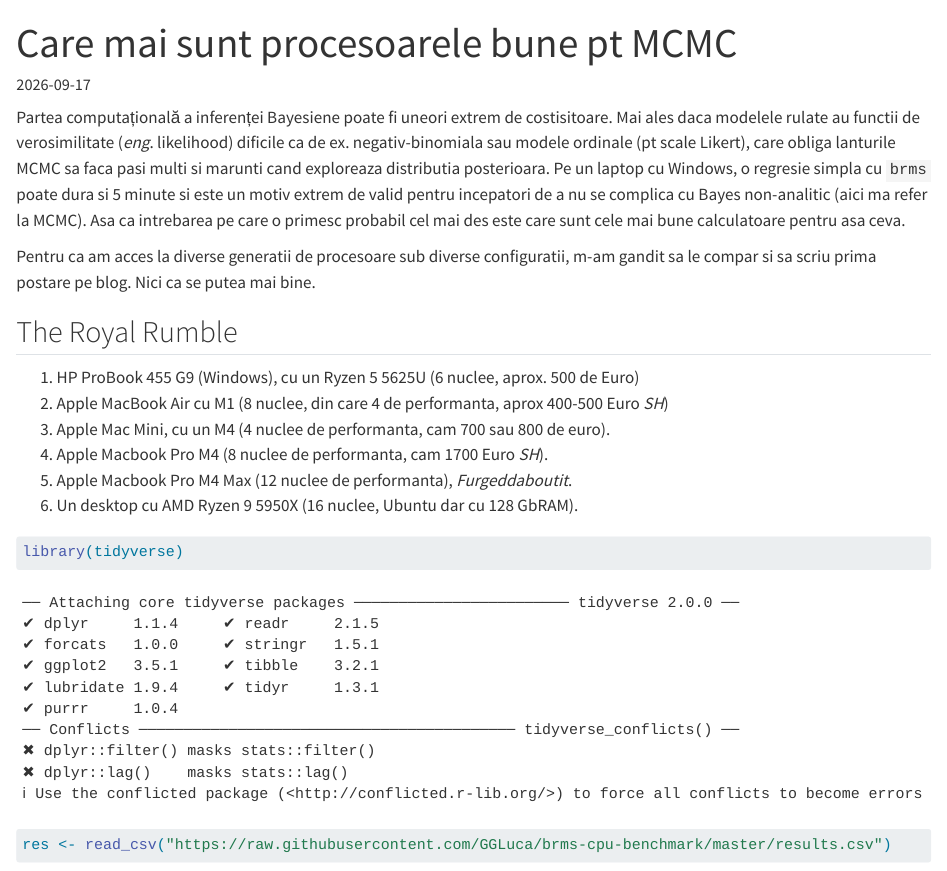
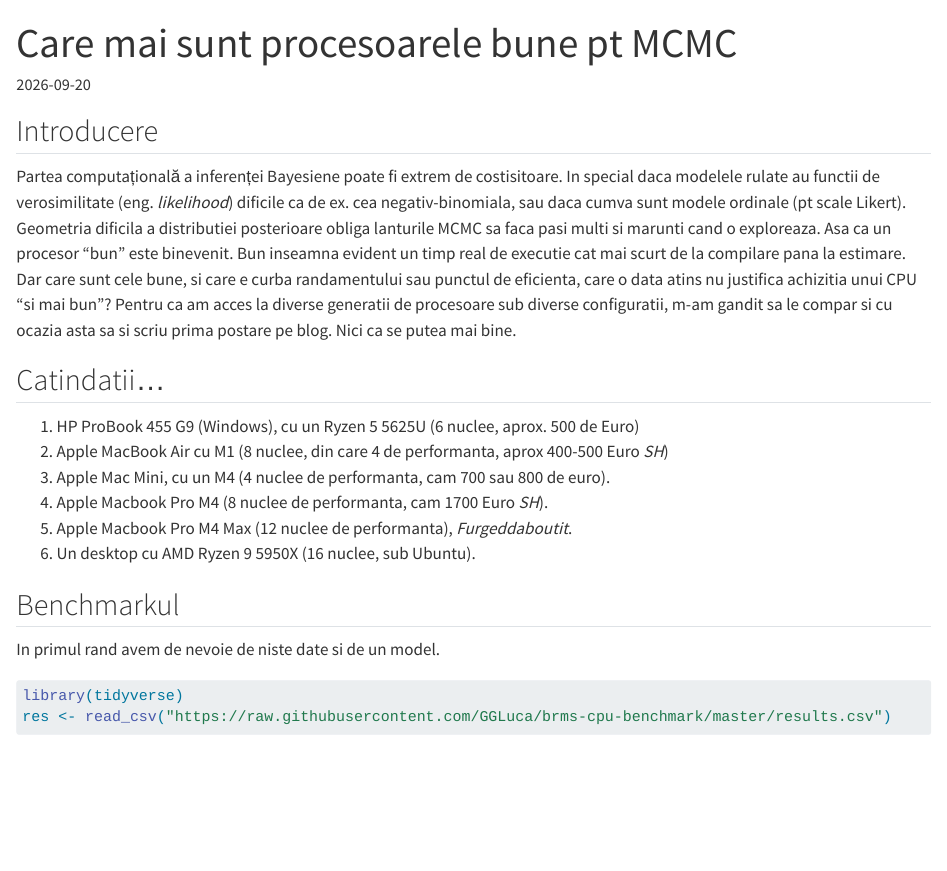
Before and after one commit to GGLuca/ggluca.github.io, a Quarto document (posts/2026-09-brms-benchmark/index.qmd): the page in a window 1100 px wide, from its top. Rendered offline with R 4.5, knitr and Pandoc in place of Quarto, with nearby package versions; some code elsewhere in the file could not run offline.

Commit message:
Some updates.

````diff
--- a/posts/2026-09-brms-benchmark/index.qmd
+++ b/posts/2026-09-brms-benchmark/index.qmd
@@ -6,26 +6,26 @@
 image: featured.png
 ---
 
-Partea computațională a inferenței Bayesiene poate fi uneori extrem de costisitoare. Mai ales daca modelele rulate au functii de verosimilitate (_eng_. likelihood) dificile ca de ex. negativ-binomiala sau modele ordinale (pt scale Likert), care obliga lanturile MCMC sa faca pasi multi si marunti cand exploreaza distributia posterioara. Pe un laptop cu Windows, o regresie simpla cu `brms` poate dura si 5 minute si este un motiv extrem de valid pentru incepatori de a nu se complica cu Bayes non-analitic (aici ma refer la MCMC). Asa ca intrebarea pe care o primesc probabil cel mai des este care sunt cele mai bune calculatoare pentru asa ceva.
+## Introducere
 
-Pentru ca am acces la diverse generatii de procesoare sub diverse configuratii, m-am gandit sa le compar si sa scriu prima postare pe blog. Nici ca se putea mai bine.
+Partea computațională a inferenței Bayesiene poate fi extrem de costisitoare. In special daca modelele rulate au functii de verosimilitate (eng. _likelihood_) dificile ca de ex. cea negativ-binomiala, sau daca cumva sunt modele ordinale (pt scale Likert). Geometria dificila a distributiei posterioare obliga lanturile MCMC sa faca pasi multi si marunti cand o exploreaza. Asa ca un procesor "bun" este binevenit. Bun inseamna evident un timp real de executie cat mai scurt de la compilare pana la estimare. Dar care sunt cele bune, si care e curba randamentului sau punctul de eficienta, care o data atins nu justifica achizitia unui CPU "si mai bun"? Pentru ca am acces la diverse generatii de procesoare sub diverse configuratii, m-am gandit sa le compar si cu ocazia asta sa si scriu prima postare pe blog. Nici ca se putea mai bine.
 
-## The Royal Rumble
+## Catindatii...
 
 1. HP ProBook 455 G9 (Windows), cu un Ryzen 5 5625U (6 nuclee, aprox. 500 de Euro)
 2. Apple MacBook Air cu M1 (8 nuclee, din care 4 de performanta, aprox 400-500 Euro _SH_)
 3. Apple Mac Mini, cu un M4 (4 nuclee de performanta, cam 700 sau 800 de euro).
 4. Apple Macbook Pro M4 (8 nuclee de performanta, cam 1700 Euro _SH_).
-5. Apple Macbook Pro M4 Max (12 nuclee de performanta),  _Furgeddaboutit_.
-6. Un desktop cu AMD Ryzen 9 5950X (16 nuclee, Ubuntu dar cu 128 GbRAM).
+5. Apple Macbook Pro M4 Max (12 nuclee de performanta), _Furgeddaboutit_.
+6. Un desktop cu AMD Ryzen 9 5950X (16 nuclee, sub Ubuntu).
 
+## Benchmarkul
 
-
-
-
+In primul rand avem de nevoie de niste date si de un model.
 
 ```{r}
 #| echo: true
+#| message: false
 library(tidyverse)
 res <- read_csv("https://raw.githubusercontent.com/GGLuca/brms-cpu-benchmark/master/results.csv")
 ```
````
Also changed, not shown: posts/2026-09-brms-benchmark/featured.png, posts/2026-09-brms-benchmark/index.qmd (4 more changed lines), 1 other file.
